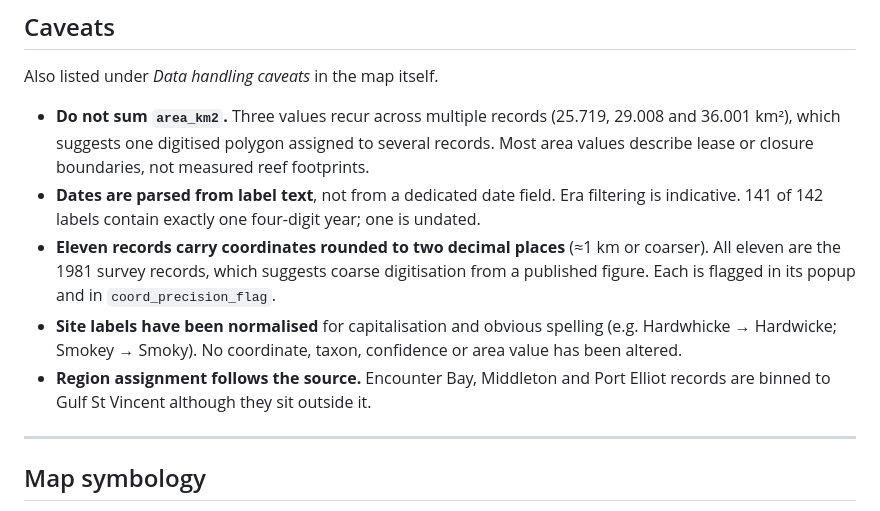
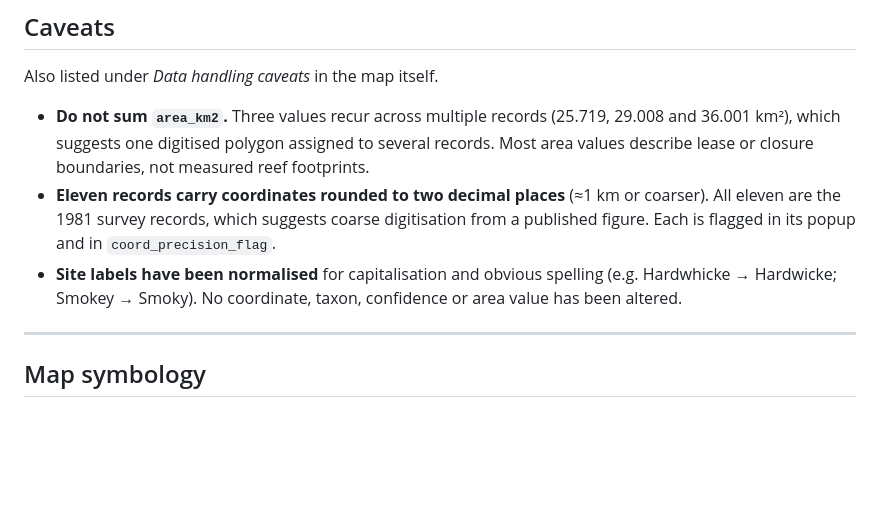
Before and after one commit to bmarruda03/SA_angasi_historical_map, a Markdown page: README.md, the part around one of its changes. Rendered like a GitHub page; blank space fills up the shorter version.

```diff
--- a/README.md
+++ b/README.md
@@ -92,16 +80,12 @@ Also listed under *Data handling caveats* in the map itself.
 - **Do not sum `area_km2`.** Three values recur across multiple records (25.719, 29.008 and
   36.001 km²), which suggests one digitised polygon assigned to several records. Most area
   values describe lease or closure boundaries, not measured reef footprints.
-- **Dates are parsed from label text**, not from a dedicated date field. Era filtering is
-  indicative. 141 of 142 labels contain exactly one four-digit year; one is undated.
 - **Eleven records carry coordinates rounded to two decimal places** (≈1 km or coarser).
   All eleven are the 1981 survey records, which suggests coarse digitisation from a
   published figure. Each is flagged in its popup and in `coord_precision_flag`.
 - **Site labels have been normalised** for capitalisation and obvious spelling
   (e.g. Hardwhicke → Hardwicke; Smokey → Smoky). No coordinate, taxon, confidence or area
   value has been altered.
-- **Region assignment follows the source.** Encounter Bay, Middleton and Port Elliot
-  records are binned to Gulf St Vincent although they sit outside it.
 
 ---
 
```
Also changed, not shown: other parts of README.md (+1 -24 lines).
